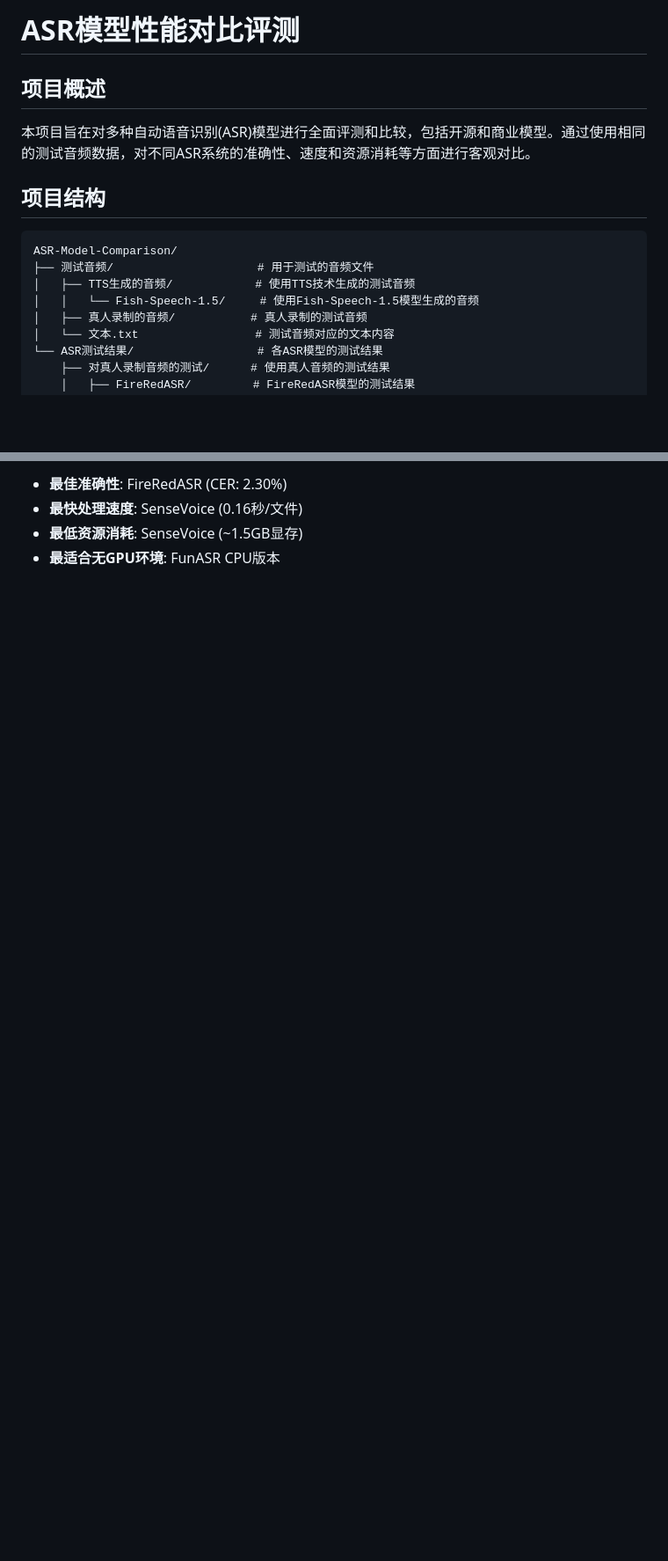
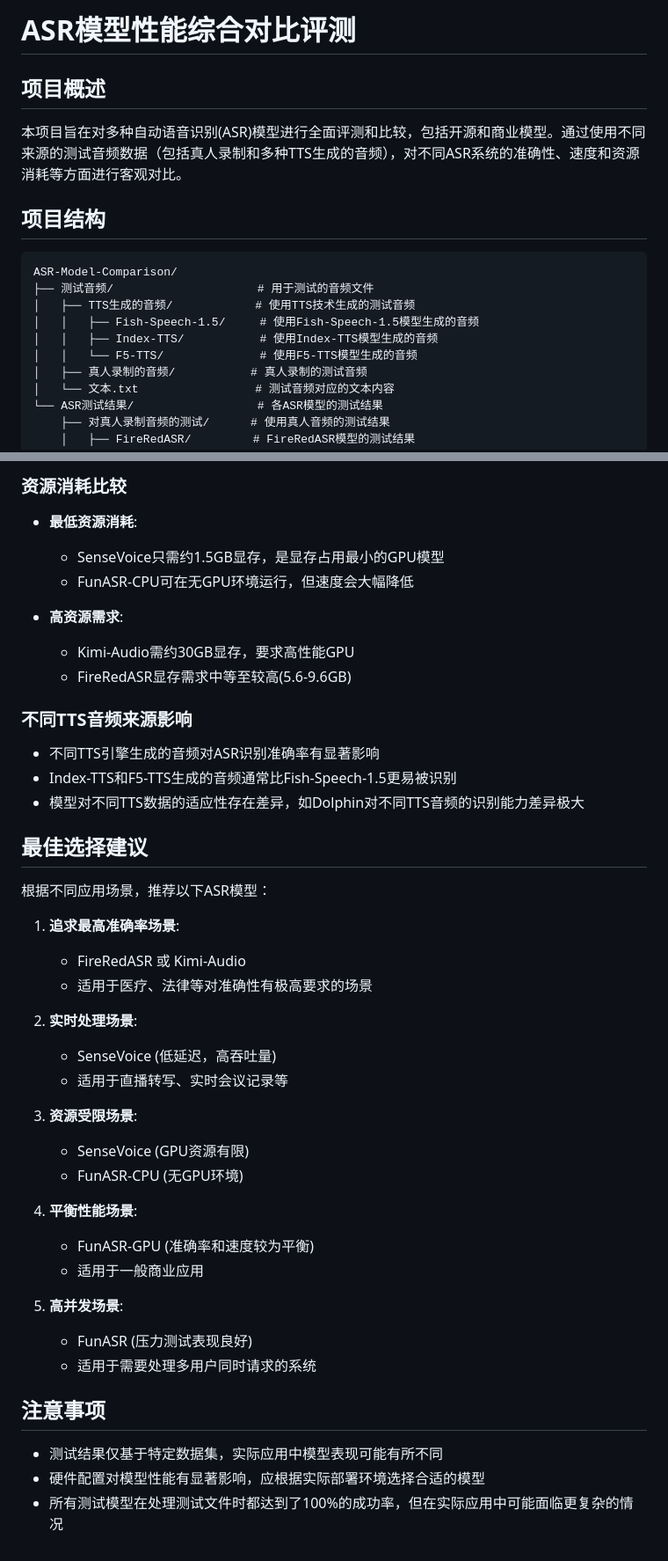
Before and after one commit to reilxlx/ASR-Model-Comparison, a Markdown page: README.md, 2 parts joined by grey strips. Shown: that part at 88% size. Drawn GitHub-style; blank space fills up the shorter version.

```diff
--- a/README.md
+++ b/README.md
@@ -1,8 +1,8 @@
-# ASR模型性能对比评测
+ # ASR模型性能综合对比评测
 
 ## 项目概述
 
-本项目旨在对多种自动语音识别(ASR)模型进行全面评测和比较，包括开源和商业模型。通过使用相同的测试音频数据，对不同ASR系统的准确性、速度和资源消耗等方面进行客观对比。
+本项目旨在对多种自动语音识别(ASR)模型进行全面评测和比较，包括开源和商业模型。通过使用不同来源的测试音频数据（包括真人录制和多种TTS生成的音频），对不同ASR系统的准确性、速度和资源消耗等方面进行客观对比。
 
 ## 项目结构
 
@@ -10,7 +10,9 @@
 ASR-Model-Comparison/
 ├── 测试音频/                     # 用于测试的音频文件
 │   ├── TTS生成的音频/            # 使用TTS技术生成的测试音频
-│   │   └── Fish-Speech-1.5/     # 使用Fish-Speech-1.5模型生成的音频
+│   │   ├── Fish-Speech-1.5/     # 使用Fish-Speech-1.5模型生成的音频
+│   │   ├── Index-TTS/           # 使用Index-TTS模型生成的音频
+│   │   └── F5-TTS/              # 使用F5-TTS模型生成的音频
 │   ├── 真人录制的音频/           # 真人录制的测试音频
 │   └── 文本.txt                 # 测试音频对应的文本内容
 └── ASR测试结果/                  # 各ASR模型的测试结果
@@ -197,5 +250,46 @@ ASR-Model-Comparison/
 
-- **最佳准确性**: FireRedASR (CER: 2.30%)
-- **最快处理速度**: SenseVoice (0.16秒/文件)
-- **最低资源消耗**: SenseVoice (~1.5GB显存)
-- **最适合无GPU环境**: FunASR CPU版本
+### 资源消耗比较
+
+- **最低资源消耗**:
+  - SenseVoice只需约1.5GB显存，是显存占用最小的GPU模型
+  - FunASR-CPU可在无GPU环境运行，但速度会大幅降低
+
+- **高资源需求**:
+  - Kimi-Audio需约30GB显存，要求高性能GPU
+  - FireRedASR显存需求中等至较高(5.6-9.6GB)
+
+### 不同TTS音频来源影响
+
+- 不同TTS引擎生成的音频对ASR识别准确率有显著影响
+- Index-TTS和F5-TTS生成的音频通常比Fish-Speech-1.5更易被识别
+- 模型对不同TTS数据的适应性存在差异，如Dolphin对不同TTS音频的识别能力差异极大
+
+## 最佳选择建议
+
+根据不同应用场景，推荐以下ASR模型：
+
+1. **追求最高准确率场景**:
+   - FireRedASR 或 Kimi-Audio
+   - 适用于医疗、法律等对准确性有极高要求的场景
+
+2. **实时处理场景**:
+   - SenseVoice (低延迟，高吞吐量)
+   - 适用于直播转写、实时会议记录等
+
+3. **资源受限场景**:
+   - SenseVoice (GPU资源有限)
+   - FunASR-CPU (无GPU环境)
+
+4. **平衡性能场景**:
+   - FunASR-GPU (准确率和速度较为平衡)
+   - 适用于一般商业应用
+
+5. **高并发场景**:
+   - FunASR (压力测试表现良好)
+   - 适用于需要处理多用户同时请求的系统
+
+## 注意事项
+
+- 测试结果仅基于特定数据集，实际应用中模型表现可能有所不同
+- 硬件配置对模型性能有显著影响，应根据实际部署环境选择合适的模型
+- 所有测试模型在处理测试文件时都达到了100%的成功率，但在实际应用中可能面临更复杂的情况
```
Also changed, not shown: other parts of README.md (+103 -52 lines), ASR测试结果/对TTS(Fish-Speech-1.5)生成音频的测试/README.md (added, +171 -0 lines).
